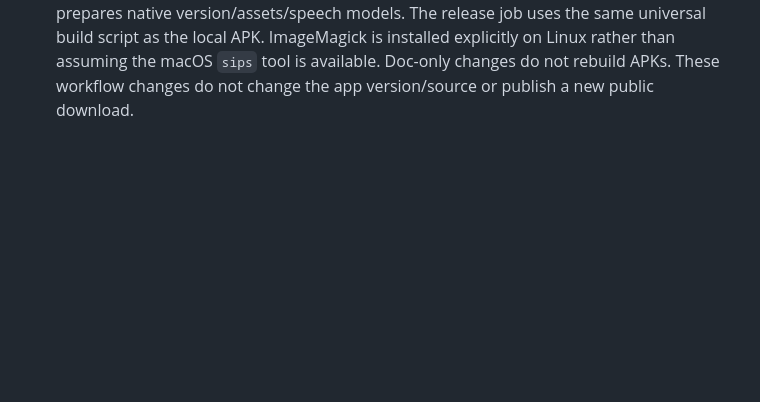
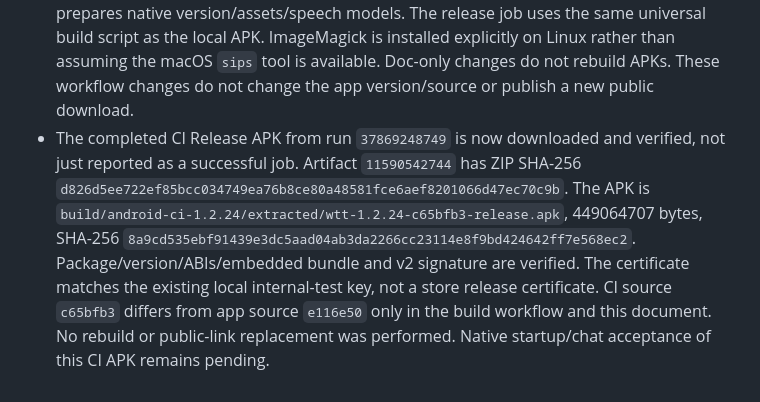
Before and after one commit to cecwxf/wtt-android, a Markdown page: MOBILE_WORKSPACE_BRIDGE.md, the part around the change. Drawn GitHub-style; blank space fills up the shorter version.

Commit message:
docs: record verified Android CI release artifact

```diff
--- a/MOBILE_WORKSPACE_BRIDGE.md
+++ b/MOBILE_WORKSPACE_BRIDGE.md
@@ -78,3 +78,14 @@ Web accepts both v1 and v2 for legacy Agent files; project files require v2.
   explicitly on Linux rather than assuming the macOS `sips` tool is available.
   Doc-only changes do not rebuild APKs. These workflow changes do not change the
   app version/source or publish a new public download.
+- The completed CI Release APK from run `37869248749` is now downloaded and
+  verified, not just reported as a successful job. Artifact `11590542744` has
+  ZIP SHA-256 `d826d5ee722ef85bcc034749ea76b8ce80a48581fce6aef8201066d47ec70c9b`.
+  The APK is `build/android-ci-1.2.24/extracted/wtt-1.2.24-c65bfb3-release.apk`,
+  449064707 bytes, SHA-256
+  `8a9cd535ebf91439e3dc5aad04ab3da2266cc23114e8f9bd424642ff7e568ec2`.
+  Package/version/ABIs/embedded bundle and v2 signature are verified. The
+  certificate matches the existing local internal-test key, not a store release
+  certificate. CI source `c65bfb3` differs from app source `e116e50` only in the
+  build workflow and this document. No rebuild or public-link replacement was
+  performed. Native startup/chat acceptance of this CI APK remains pending.
```
